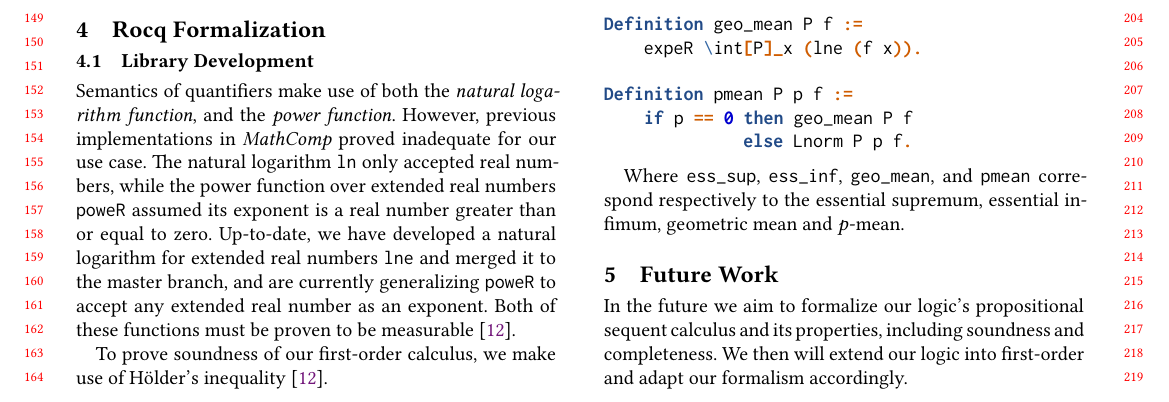
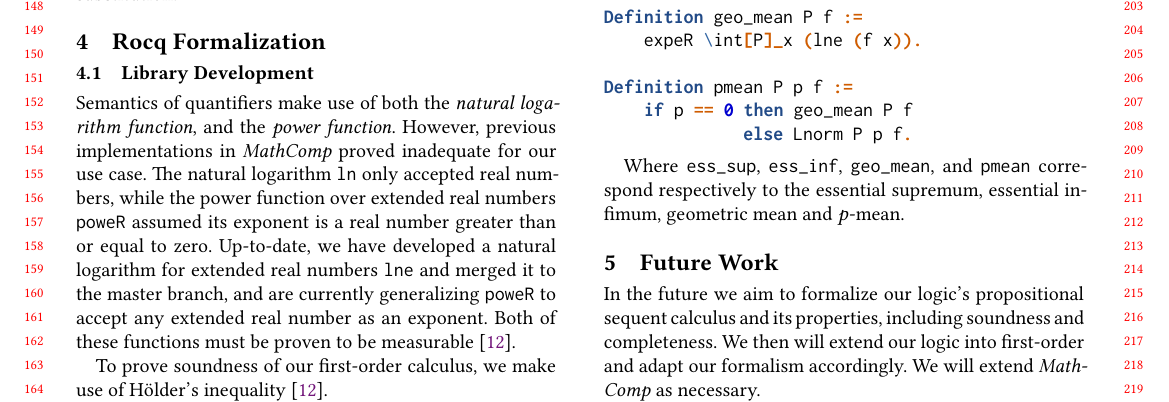
Before and after one commit to jmmarulang/Towards-a-well-behaved-QL-for-ML---CoqPL-2026, a LaTeX paper (sample-acmcp.tex): part of page 2 of 3, cut at the place of the change. Compiled offline with XeLaTeX.

Commit message:
Updates from Overleaf

```diff
--- a/sample-acmcp.tex
+++ b/sample-acmcp.tex
@@ -301,7 +301,7 @@ Definition pmean P p f :=
 Where \texttt{ess\_sup}, \texttt{ess\_inf},  \texttt{geo\_mean}, and \texttt{pmean} correspond respectively to the essential supremum, essential infimum, geometric mean and $p$-mean.
 
 \section{Future Work}
- In the future we aim to formalize our logic's propositional sequent calculus and its properties, including soundness and completeness. We then will extend our logic into first-order and adapt our formalism accordingly.
+ In the future we aim to formalize our logic's propositional sequent calculus and its properties, including soundness and completeness. We then will extend our logic into first-order and adapt our formalism accordingly. We will extend \mathcomp{} as necessary.
 
 \begin{comment}
 \section{Acknowledgements}
```
